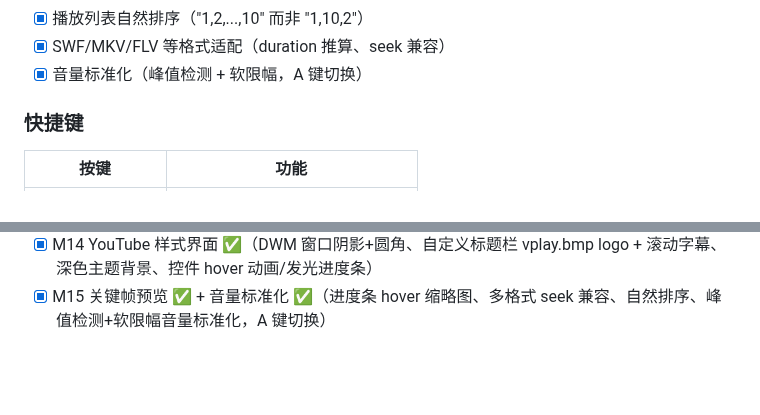
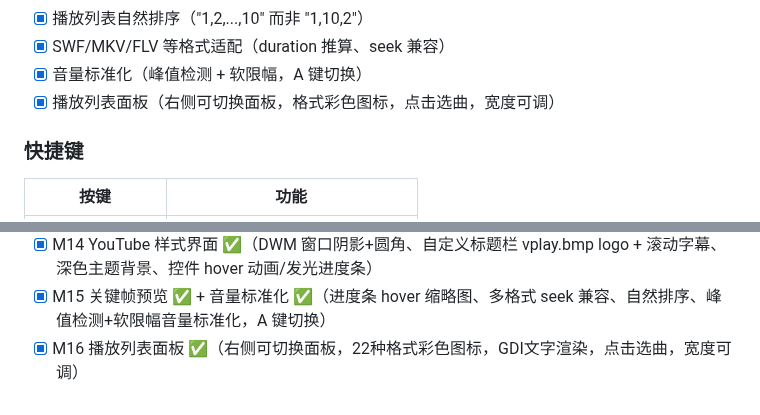
Before and after one commit to liu-li-huan-ying/phantom-video, a Markdown page: README.md, 2 parts joined by grey strips. GitHub-like rendering; blank space fills up the shorter version.

Commit message:
文档: M16 播放列表面板记录 + README Roadmap 更新

```diff
--- a/README.md
+++ b/README.md
@@ -74,6 +74,7 @@ cmake --build build
 - [x] 播放列表自然排序（"1,2,...,10" 而非 "1,10,2"）
 - [x] SWF/MKV/FLV 等格式适配（duration 推算、seek 兼容）
 - [x] 音量标准化（峰值检测 + 软限幅，A 键切换）
+- [x] 播放列表面板（右侧可切换面板，格式彩色图标，点击选曲，宽度可调）
 
 ### 快捷键
 
@@ -108,3 +109,4 @@ cmake --build build
 - [x] M13 长视频 seek 卡顿修复 ✅（解码线程 tryPush 轮询防 seek 饿死、seek 后音频时钟同步目标 + 画面首帧立即恢复、close 死锁修复；3.5 小时/1.4GB 视频 seek 8~300ms 恢复，3198 文件目录 140ms 扫描）
 - [x] M14 YouTube 样式界面 ✅（DWM 窗口阴影+圆角、自定义标题栏 vplay.bmp logo + 滚动字幕、深色主题背景、控件 hover 动画/发光进度条）
 - [x] M15 关键帧预览 ✅ + 音量标准化 ✅（进度条 hover 缩略图、多格式 seek 兼容、自然排序、峰值检测+软限幅音量标准化，A 键切换）
+- [x] M16 播放列表面板 ✅（右侧可切换面板，22种格式彩色图标，GDI文字渲染，点击选曲，宽度可调）
```
Also changed, not shown: docs/DEVELOPMENT_LOG.md (+32 -0 lines).
